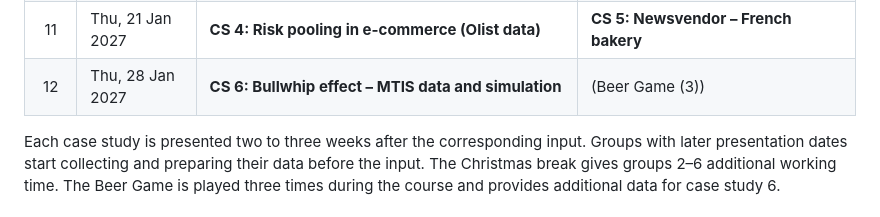
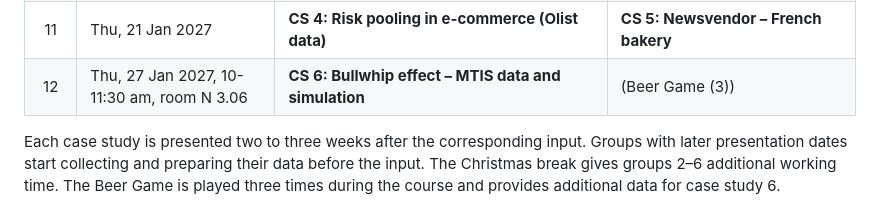
Before and after one commit to tkirschstein/SCM, a Markdown page: README.md, the part around the change. Rendered like a GitHub page.

Commit message:
update time frame

```diff
--- a/README.md
+++ b/README.md
@@ -52,7 +52,7 @@ Each session lasts 90 minutes and covers two topics. The respective chapter must
 | 9 | Thu, 7 Jan 2027 | **CS 2: Distribution hub LATAM – AHP and Steiner–Weber** | **CS 3: Battery logistics – WLP** |
 | 10 | Thu, 14 Jan 2027 | Interim feedback on case studies 1–3 | Consultations |
 | 11 | Thu, 21 Jan 2027 | **CS 4: Risk pooling in e-commerce (Olist data)** | **CS 5: Newsvendor – French bakery** |
-| 12 | Thu, 28 Jan 2027 | **CS 6: Bullwhip effect – MTIS data and simulation** | (Beer Game (3)) |
+| 12 | Thu, 27 Jan 2027, 10-11:30 am, room N 3.06 | **CS 6: Bullwhip effect – MTIS data and simulation** | (Beer Game (3)) |
 
 Each case study is presented two to three weeks after the corresponding input. Groups with later presentation dates start collecting and preparing their data before the input. The Christmas break gives groups 2–6 additional working time. The Beer Game is played three times during the course and provides additional data for case study 6.
 
```
